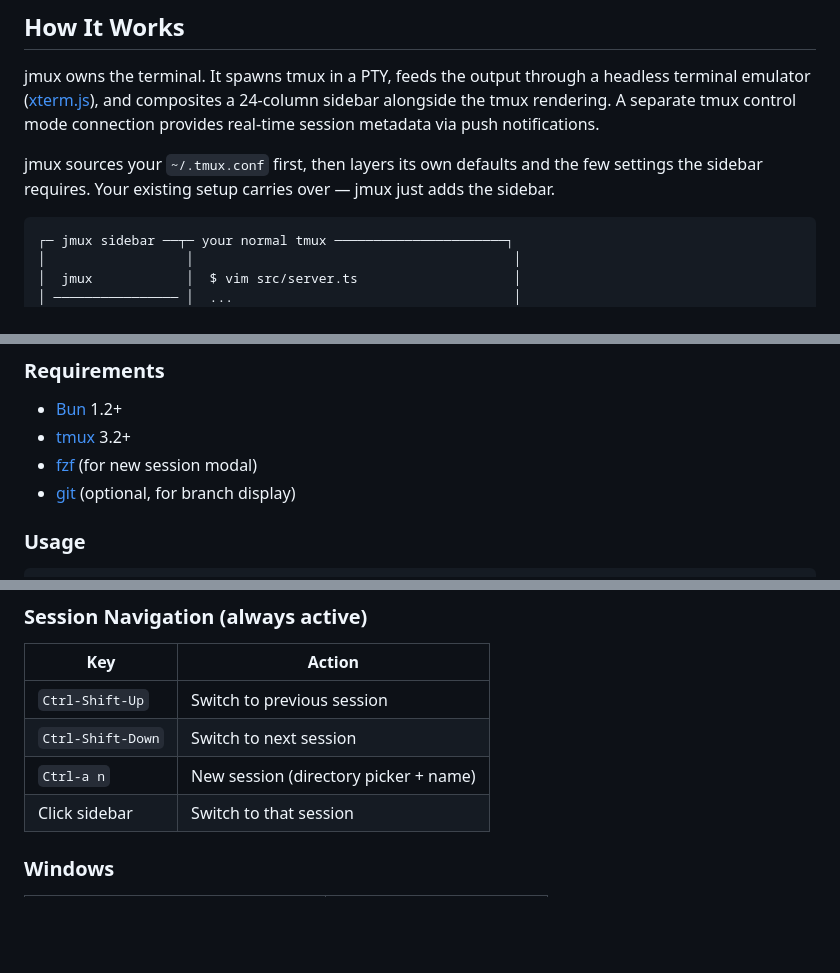
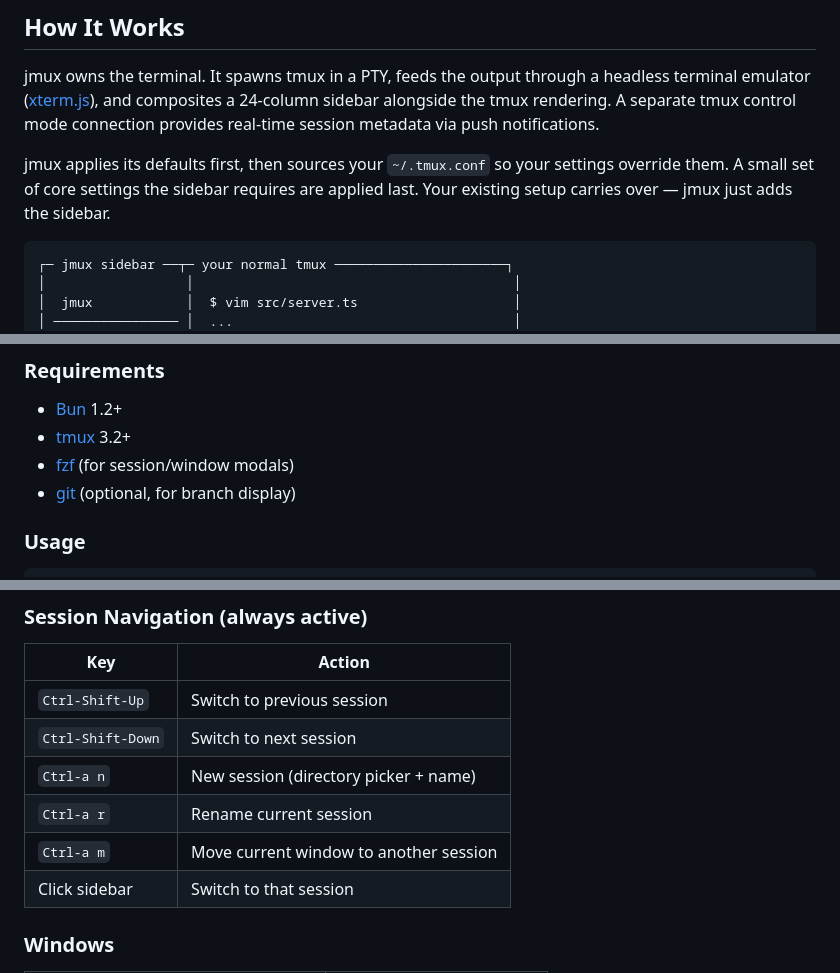
Before and after one commit to jarredkenny/jmux, a Markdown page: README.md, 3 parts joined by grey strips. Drawn GitHub-style; blank space fills up the shorter version.

Commit message:
docs: fix source order description, add missing keybindings, fix hook format

````diff
--- a/README.md
+++ b/README.md
@@ -31,7 +31,7 @@ jmux wraps tmux with a persistent sidebar that shows all your sessions, all the
 
 jmux owns the terminal. It spawns tmux in a PTY, feeds the output through a headless terminal emulator ([xterm.js](https://xtermjs.org/)), and composites a 24-column sidebar alongside the tmux rendering. A separate tmux control mode connection provides real-time session metadata via push notifications.
 
-jmux sources your `~/.tmux.conf` first, then layers its own defaults and the few settings the sidebar requires. Your existing setup carries over — jmux just adds the sidebar.
+jmux applies its defaults first, then sources your `~/.tmux.conf` so your settings override them. A small set of core settings the sidebar requires are applied last. Your existing setup carries over — jmux just adds the sidebar.
 
 ```
 ┌─ jmux sidebar ──┬─ your normal tmux ──────────────────────┐
@@ -79,7 +79,7 @@ jmux
 
 - [Bun](https://bun.sh) 1.2+
 - [tmux](https://github.com/tmux/tmux) 3.2+
-- [fzf](https://github.com/junegunn/fzf) (for new session modal)
+- [fzf](https://github.com/junegunn/fzf) (for session/window modals)
 - [git](https://git-scm.com/) (optional, for branch display)
 
 ### Usage
@@ -123,6 +123,8 @@ The session is created in the selected directory and the sidebar updates immedia
 | `Ctrl-Shift-Up` | Switch to previous session |
 | `Ctrl-Shift-Down` | Switch to next session |
 | `Ctrl-a n` | New session (directory picker + name) |
+| `Ctrl-a r` | Rename current session |
+| `Ctrl-a m` | Move current window to another session |
 | Click sidebar | Switch to that session |
 
 ### Windows
````
Also changed, not shown: docs/claude-code-integration.md (+22 -33 lines).
